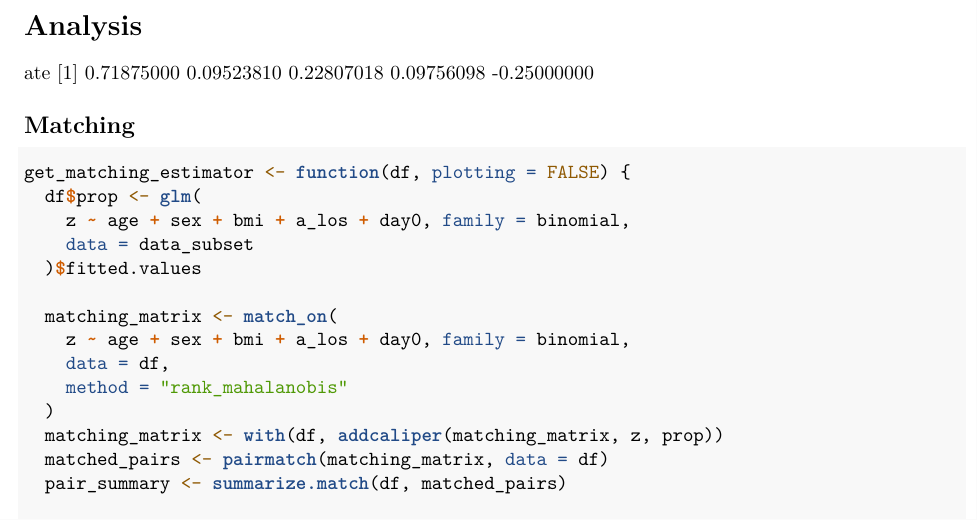
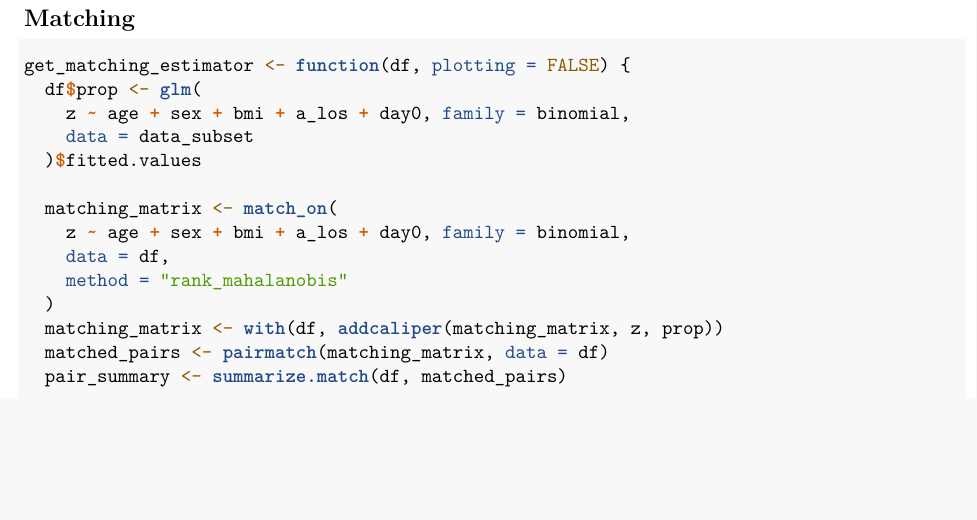
Before and after one commit to josephjamison04/Stats209_Final_Project_public, an R Markdown document (analyses/observational_study_analysis__ethan.Rmd): part of page 3 of 6, cut at the place of the change, the shorter picture padded with empty space. Rendered offline with R 4.5, knitr and Pandoc, then LaTeX, with nearby package versions; some code elsewhere in the file could not run offline.

Commit message:
update analysis

````diff
--- a/analyses/observational_study_analysis__ethan.Rmd
+++ b/analyses/observational_study_analysis__ethan.Rmd
@@ -68,9 +68,6 @@ ggplot(data = data, aes(x = Y)) +
 
 
 # Analysis
-
-ate
-[1]  0.71875000  0.09523810  0.22807018  0.09756098 -0.25000000
 
 ## Matching
 ```{r}
````
